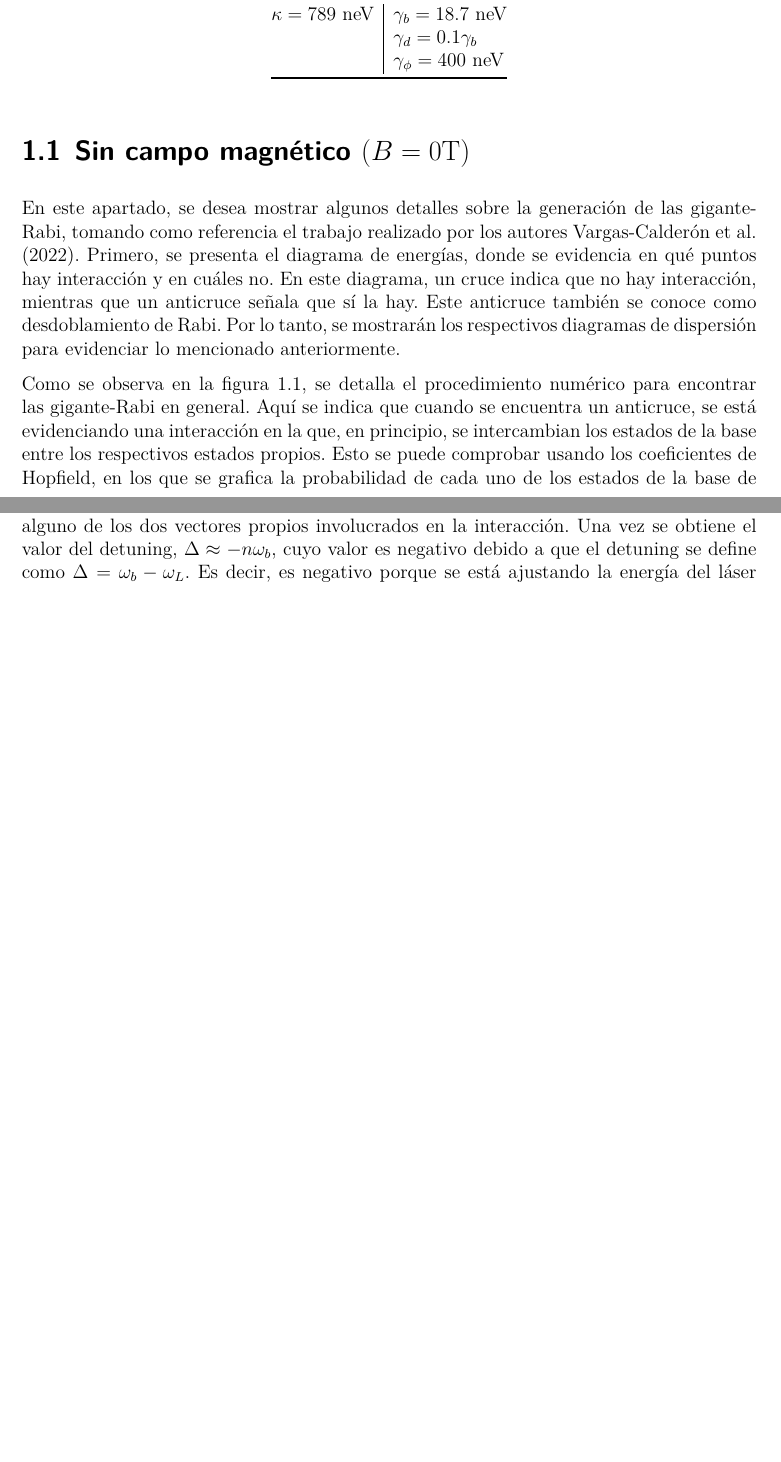
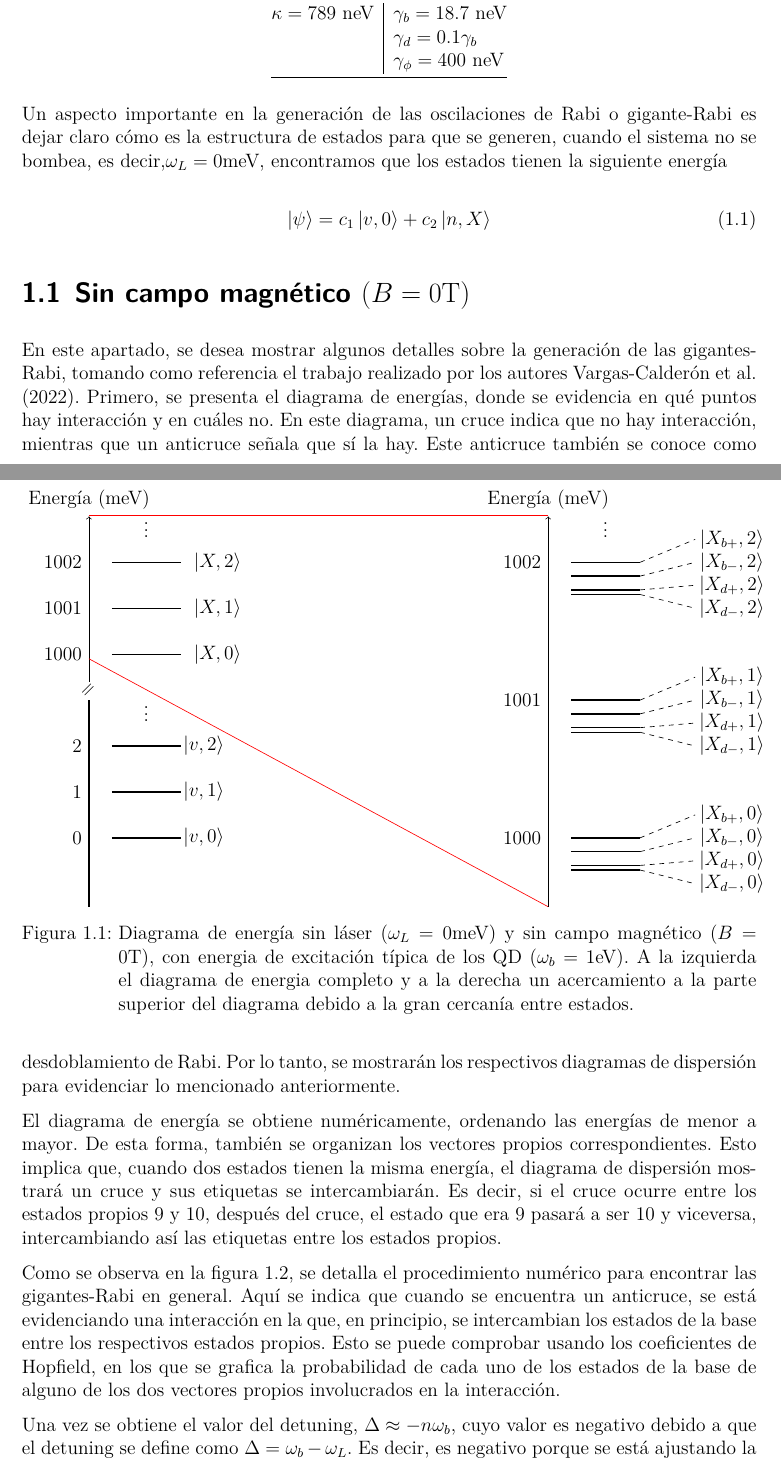
Before and after one commit to josealvarado75/tesis, a LaTeX document (7_res.tex): two parts of pages 1 and 3 of 5 before the commit and two parts of pages 1 and 2 of 5 after it, joined at a grey line, cut so that both start at the same text, the shorter picture padded with empty space. Compiled offline with XeLaTeX.

Commit message:
diagrama de energia

```diff
--- a/7_res.tex
+++ b/7_res.tex
@@ -30,8 +30,94 @@ A continuación, se presentan los valores de los parámetros utilizados en todos
 		& $\gamma_\phi = 400 \text{ neV}$                                 \\ \bottomrule
 	\end{tabular}
 \end{table}
+
+Un aspecto importante en la generaci\'on de las oscilaciones de Rabi o gigante-Rabi es dejar claro c\'omo es la estructura de estados para que se generen, cuando el sistema no se bombea, es decir,$\omega_L=0\text{meV}$, encontramos que los estados tienen la siguiente energ\'ia
+
+%% figura del diagrama de energ\'ia
+
+\begin{equation}
+	\ket{\psi} = c_1\ket{v,0} + c_2\ket{n,X}
+\end{equation}
+
 \section{Sin campo magn\'etico $(B=0 \text{\normalfont T})$}
-En este apartado, se desea mostrar algunos detalles sobre la generación de las gigante-Rabi, tomando como referencia el trabajo realizado por los autores \textcite{Vargas2022}. Primero, se presenta el diagrama de energías, donde se evidencia en qué puntos hay interacción y en cuáles no. En este diagrama, un cruce indica que no hay interacción, mientras que un anticruce señala que sí la hay. Este anticruce también se conoce como desdoblamiento de Rabi. Por lo tanto, se mostrarán los respectivos diagramas de dispersión para evidenciar lo mencionado anteriormente.
+\begin{figure}[htbp]
+	\centering
+	\begin{tikzpicture}[scale=1]
+		% Ejes
+		\draw[thick] (0,-1.5) -- (0,3);
+		% quiebre del eje
+		\node at (0,3.2) {\rotatebox{45}{$=$}};
+		\draw[->] (0,3.4) -- (0,7) node[above] {Energía (meV)};
+
+		% Niveles de energía
+		\draw[thick] (0.5,0) -- (2,0) node[left] at (0,0) {0};
+		\draw[thick] (0.5,1) -- (2,1) node[left] at (0,1) {1};
+		\draw[thick] (0.5,2) -- (2,2) node[left] at (0,2) {2};
+		%quiebre del eje
+		\draw[thick] (0.5,4) -- (2,4) node[left] at (0,4) {1000};
+		\draw[thick] (0.5,5) -- (2,5) node[left] at (0,5) {1001};
+		\draw[thick] (0.5,6) -- (2,6) node[left] at (0,6) {1002};
+
+		% Puntos suspensivos
+		\node at (1.25,2.8) {\vdots};
+		%quiebre del eje
+		\node at (1.25,6.8) {\vdots};
+
+		% Etiquetas de niveles
+		\node at (2.5,0) {$\ket{v,0}$};
+		\node at (2.5,1) {$\ket{v,1}$};
+		\node at (2.5,2) {$\ket{v,2}$};
+		%quiebre del eje
+		\node at (2.8,4) {$\ket{X,0}$};
+		\node at (2.8,5) {$\ket{X,1}$};
+		\node at (2.8,6) {$\ket{X,2}$};
+
+		\draw[red] (0,7.02) -- (10,7.02);
+		\draw[red] (0,3.9) -- (10,-1.5);
+		\begin{scope}[shift={(10,0)}]
+			% Ejes
+			\draw[->] (0,-1.5) -- (0,7) node[above] {Energía (meV)};
+
+			% Niveles de energía
+			\draw[thick] (0.5,-0.7) -- (2,-0.7);
+			\draw[thick] (0.5,-0.6) -- (2,-0.6);
+			\draw[thick] (0.5,-0.3) -- (2,-0.3);
+			\draw[thick] (0.5,0) -- (2,0) node[left] at (0,0) {1000};
+
+			\draw[thick] (0.5,2.3) -- (2,2.3);
+			\draw[thick] (0.5,2.4) -- (2,2.4);
+			\draw[thick] (0.5,2.7) -- (2,2.7);
+			\draw[thick] (0.5,3) -- (2,3) node[left] at (0,3) {1001};
+
+			\draw[thick] (0.5,5.3) -- (2,5.3);
+			\draw[thick] (0.5,5.4) -- (2,5.4);
+			\draw[thick] (0.5,5.7) -- (2,5.7);
+			\draw[thick] (0.5,6) -- (2,6) node[left] at (0,6) {1002};
+
+			% Puntos suspensivos
+			\node at (1.25,6.8) {\vdots};
+
+			% Etiquetas de niveles
+			\draw[dashed] (2,-0.7) -- (3.2,-1) node at (4,-1) {$\ket{X_{d-},0}$};
+			\draw[dashed] (2,-0.6) -- (3.2,-0.5) node at (4,-0.5) {$\ket{X_{d+},0}$};
+			\draw[dashed] (2,-0.3) -- (3.2,0) node at (4,0) {$\ket{X_{b-},0}$};
+			\draw[dashed] (2,0) -- (3.2,0.5) node at (4,0.5) {$\ket{X_{b+},0}$};
+
+			\draw[dashed] (2,2.3) -- (3.2,2) node at (4,2) {$\ket{X_{d-},1}$};
+			\draw[dashed] (2,2.4) -- (3.2,2.5) node at (4,2.5) {$\ket{X_{d+},1}$};
+			\draw[dashed] (2,2.7) -- (3.2,3) node at (4,3) {$\ket{X_{b-},1}$};
+			\draw[dashed] (2,3) -- (3.2,3.5) node at (4,3.5) {$\ket{X_{b+},1}$};
+
+			\draw[dashed] (2,5.3) -- (3.2,5) node at (4,5) {$\ket{X_{d-},2}$};
+			\draw[dashed] (2,5.4) -- (3.2,5.5) node at (4,5.5) {$\ket{X_{d+},2}$};
+			\draw[dashed] (2,5.7) -- (3.2,6) node at (4,6) {$\ket{X_{b-},2}$};
+			\draw[dashed] (2,6) -- (3.2,6.5) node at (4,6.5) {$\ket{X_{b+},2}$};
+		\end{scope}
+	\end{tikzpicture}
+	\caption{Diagrama de energ\'ia sin l\'aser $(\omega_L=0\text{meV})$ y sin campo magn\'etico $(B=0\text{T})$, con energia de excitaci\'on t\'ipica de los QD $(\omega_b=1\text{eV})$. A la izquierda el diagrama de energia completo y a la derecha un acercamiento a la parte superior del diagrama debido a la gran cercan\'ia entre estados.}
+\end{figure}
+
+En este apartado, se desea mostrar algunos detalles sobre la generación de las gigantes-Rabi, tomando como referencia el trabajo realizado por los autores \textcite{Vargas2022}. Primero, se presenta el diagrama de energías, donde se evidencia en qué puntos hay interacción y en cuáles no. En este diagrama, un cruce indica que no hay interacción, mientras que un anticruce señala que sí la hay. Este anticruce también se conoce como desdoblamiento de Rabi. Por lo tanto, se mostrarán los respectivos diagramas de dispersión para evidenciar lo mencionado anteriormente.
 
 \begin{figure}[htbp]
 	\centering
@@ -78,7 +164,15 @@ En este apartado, se desea mostrar algunos detalles sobre la generación de las
 	\label{fig:Vladimir}
 \end{figure}
 
-Como se observa en la figura \ref{fig:Vladimir}, se detalla el procedimiento numérico para encontrar las gigante-Rabi en general. Aquí se indica que cuando se encuentra un anticruce, se está evidenciando una interacción en la que, en principio, se intercambian los estados de la base entre los respectivos estados propios. Esto se puede comprobar usando los coeficientes de Hopfield, en los que se grafica la probabilidad de cada uno de los estados de la base de alguno de los dos vectores propios involucrados en la interacción. Una vez se obtiene el valor del detuning, $\Delta \approx -n\omega_b$, cuyo valor es negativo debido a que el detuning se define como $\Delta = \omega_b - \omega_L$. Es decir, es negativo porque se está ajustando la energía del láser a un valor mayor que el de la excitación del excitón brillante, condición requerida para generar las gigante-Rabi entre el estado vacío $\ket{v,0}$ y algún estado excitón. Esto indica que el sistema inicialmente se prepara en el estado vacío para que luego evolucione a un estado excitón. La variedad de excitación se entiende en este contexto como el número de excitación del modo fundamental del estado del sistema. El estado vacío tiene una variedad de excitación cero, mientras que el estado $\ket{n,X}$ tiene una variedad de excitación de $n+1$, donde $X$ indica cualquier estado excitón presente en el sistema, ya sean excitones brillantes u oscuros, que pueden ser simétricos o antisimétricos. Cuando la diferencia en la variedad de excitación es mayor a 1, se genera una gigante-Rabi.
+El diagrama de energía se obtiene numéricamente, ordenando las energías de menor a mayor. De esta forma, también se organizan los vectores propios correspondientes. Esto implica que, cuando dos estados tienen la misma energía, el diagrama de dispersión mostrará un cruce y sus etiquetas se intercambiarán. Es decir, si el cruce ocurre entre los estados propios 9 y 10, después del cruce, el estado que era 9 pasará a ser 10 y viceversa, intercambiando así las etiquetas entre los estados propios.
+
+Como se observa en la figura \ref{fig:Vladimir}, se detalla el procedimiento numérico para encontrar las gigantes-Rabi en general. Aquí se indica que cuando se encuentra un anticruce, se está evidenciando una interacción en la que, en principio, se intercambian los estados de la base entre los respectivos estados propios. Esto se puede comprobar usando los coeficientes de Hopfield, en los que se grafica la probabilidad de cada uno de los estados de la base de alguno de los dos vectores propios involucrados en la interacción.
+
+Una vez se obtiene el valor del detuning, $\Delta \approx -n\omega_b$, cuyo valor es negativo debido a que el detuning se define como $\Delta = \omega_b - \omega_L$. Es decir, es negativo porque se está ajustando la energía del láser a un valor mayor que el de la excitación del excitón brillante, condición requerida para generar las gigante-Rabi entre un estado de menor variedad de excitación y uno de mayor variedad de excitación.
+
+Si se quiere que el estado inicial del sistema sea el estado vacío $\ket{v,0}$, entonces se debe buscar el valor propio de energía más cercano a cero, además de considerar que la energía de estos estados también está cuantizada de acuerdo al número de fonones. Encontrar el valor de energía más cercano a cero en un detuning negativo indica que el sistema inicialmente se prepara en el estado vacío, para luego evolucionar a un estado excitón con $n$ fonones.
+
+La variedad de excitación se entiende en este contexto como el número de excitación del modo fundamental del estado del sistema. El estado vacío tiene una variedad de excitación cero, mientras que el estado $\ket{n,X}$ tiene una variedad de excitación de $n+1$, donde $X$ indica cualquier estado excitón presente en el sistema, ya sean excitones brillantes u oscuros, que pueden ser simétricos o antisimétricos. Cuando la diferencia en la variedad de excitación es mayor a 1, se genera una gigante-Rabi.
 
 \section{Configuraci\'on de Voigt $(\theta = 0^\circ)$}
 
```
Also changed, not shown: 7_res.pdf, main.pdf, 7_res.tex (8 more changed lines), 9 other files.
